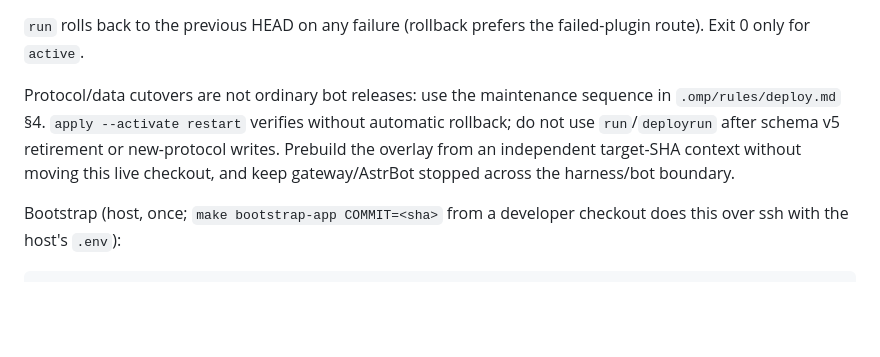
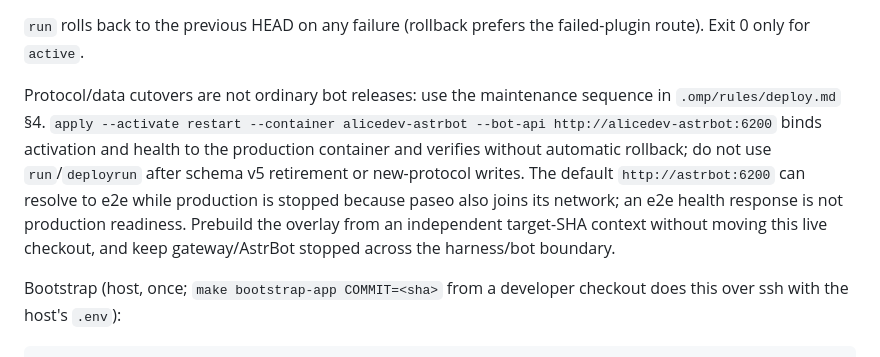
Before and after one commit to mouriya-s-lab/alicedev, a Markdown page: tools/README.md, the part around the change. GitHub-like rendering; blank space fills up the shorter version.

Commit message:
docs: bind maintenance health to production container
Co-Authored-By: Mouriya-Emma <85676458+Mouriya-Emma@users.noreply.github.com>

```diff
--- a/tools/README.md
+++ b/tools/README.md
@@ -30,7 +30,7 @@ The checkout lives at `/srv/alicedev/app` on the host and is mounted at `/deploy
 
 `run` rolls back to the previous HEAD on any failure (rollback prefers the failed-plugin route). Exit 0 only for `active`.
 
-Protocol/data cutovers are not ordinary bot releases: use the maintenance sequence in `.omp/rules/deploy.md` §4. `apply --activate restart` verifies without automatic rollback; do not use `run`/`deployrun` after schema v5 retirement or new-protocol writes. Prebuild the overlay from an independent target-SHA context without moving this live checkout, and keep gateway/AstrBot stopped across the harness/bot boundary.
+Protocol/data cutovers are not ordinary bot releases: use the maintenance sequence in `.omp/rules/deploy.md` §4. `apply --activate restart --container alicedev-astrbot --bot-api http://alicedev-astrbot:6200` binds activation and health to the production container and verifies without automatic rollback; do not use `run`/`deployrun` after schema v5 retirement or new-protocol writes. The default `http://astrbot:6200` can resolve to e2e while production is stopped because paseo also joins its network; an e2e health response is not production readiness. Prebuild the overlay from an independent target-SHA context without moving this live checkout, and keep gateway/AstrBot stopped across the harness/bot boundary.
 
 
 Bootstrap (host, once; `make bootstrap-app COMMIT=<sha>` from a developer checkout does this over ssh with the host's `.env`):
```
Also changed, not shown: .omp/rules/deploy.md (+3 -3 lines), ARCHITECTURE.md (+1 -1 lines).
